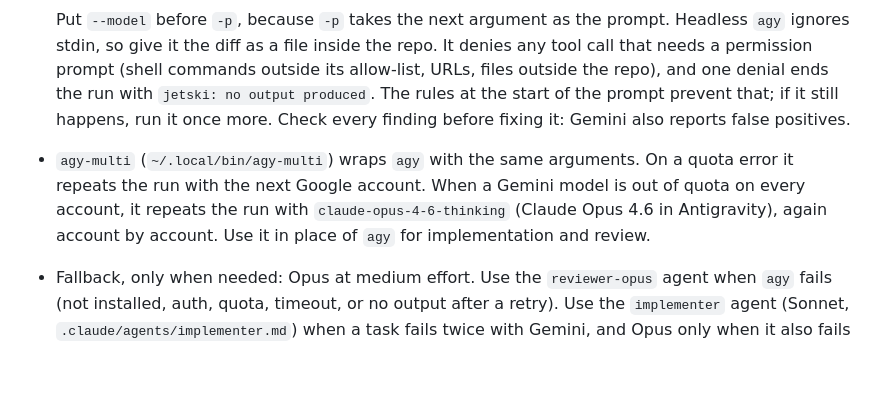
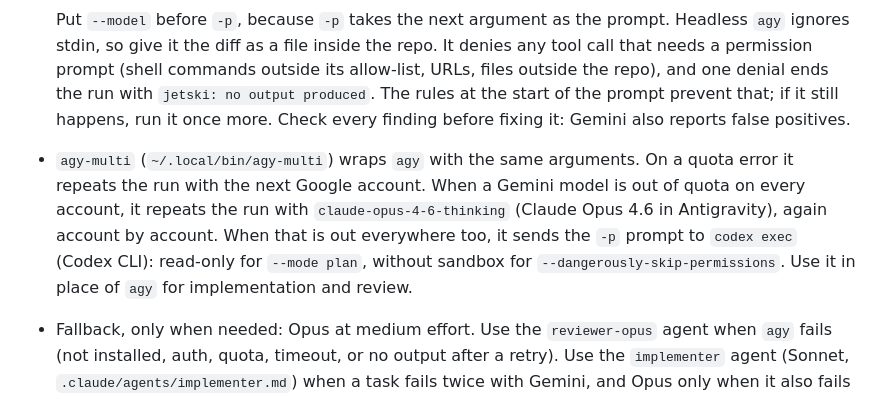
Before and after one commit to Syharipf/Anchoa, a Markdown page: CLAUDE.md, the part around the change. Rendered like a GitHub page; blank space fills up the shorter version.

Commit message:
docs: describe the agy-multi model and Codex fallbacks
Co-Authored-By: Claude Opus 5.5 <noreply@anthropic.com>

````diff
--- a/CLAUDE.md
+++ b/CLAUDE.md
@@ -83,7 +83,7 @@ Do not start implementing a phase until the user approves moving from planning t
   ```
 
   Put `--model` before `-p`, because `-p` takes the next argument as the prompt. Headless `agy` ignores stdin, so give it the diff as a file inside the repo. It denies any tool call that needs a permission prompt (shell commands outside its allow-list, URLs, files outside the repo), and one denial ends the run with `jetski: no output produced`. The rules at the start of the prompt prevent that; if it still happens, run it once more. Check every finding before fixing it: Gemini also reports false positives.
-- `agy-multi` (`~/.local/bin/agy-multi`) wraps `agy` with the same arguments. On a quota error it repeats the run with the next Google account. When a Gemini model is out of quota on every account, it repeats the run with `claude-opus-4-6-thinking` (Claude Opus 4.6 in Antigravity), again account by account. Use it in place of `agy` for implementation and review.
+- `agy-multi` (`~/.local/bin/agy-multi`) wraps `agy` with the same arguments. On a quota error it repeats the run with the next Google account. When a Gemini model is out of quota on every account, it repeats the run with `claude-opus-4-6-thinking` (Claude Opus 4.6 in Antigravity), again account by account. When that is out everywhere too, it sends the `-p` prompt to `codex exec` (Codex CLI): read-only for `--mode plan`, without sandbox for `--dangerously-skip-permissions`. Use it in place of `agy` for implementation and review.
 - Fallback, only when needed: Opus at medium effort. Use the `reviewer-opus` agent when `agy` fails (not installed, auth, quota, timeout, or no output after a retry). Use the `implementer` agent (Sonnet, `.claude/agents/implementer.md`) when a task fails twice with Gemini, and Opus only when it also fails twice with Sonnet.
 
 ## GUI testing
````
